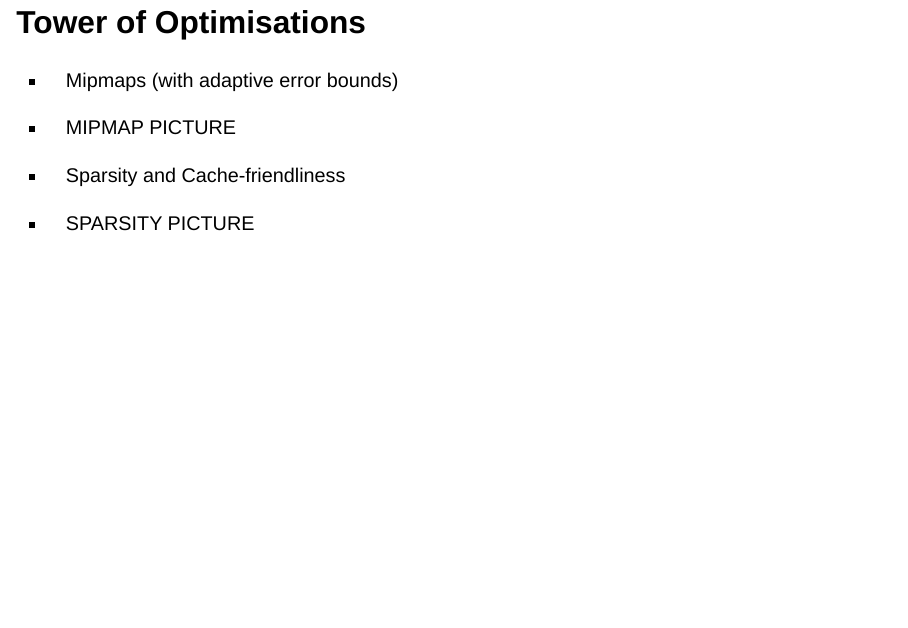
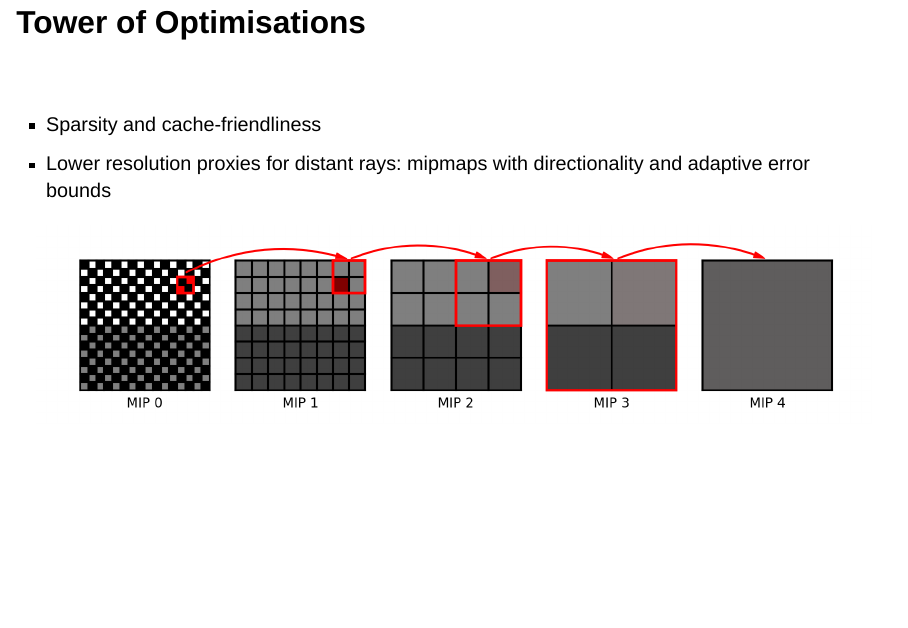
Before and after one commit to Goobley/RadianceCascadesSlides, a Quarto document (presentation.qmd): page 17 of 28 before the commit and page 17 of 27 after it. Rendered offline with R 4.5, knitr and Pandoc in place of Quarto, with nearby package versions; drawn as Slidy slides in place of the format the file asks for.

Commit message:
Updating figures

```diff
--- a/presentation.qmd
+++ b/presentation.qmd
@@ -182,15 +182,16 @@ with some small angles approximations...
 :::
 :::
 
-## Tower of Optimisations
+## Tower of Optimisations {.smaller}
 
-- Mipmaps (with adaptive error bounds)
+<br/>
 
-- MIPMAP PICTURE
+- Sparsity and cache-friendliness
+- Lower resolution proxies for distant rays: mipmaps with directionality and adaptive error bounds
 
-- Sparsity and Cache-friendliness
+![](static_assets/mips.png){fig-align="center"}
 
-- SPARSITY PICTURE
+
 
 
 # Application
```
Also changed, not shown: static_assets/K_core_0056.png (added), static_assets/mips.png (added), presentation.qmd (4 more changed lines).
